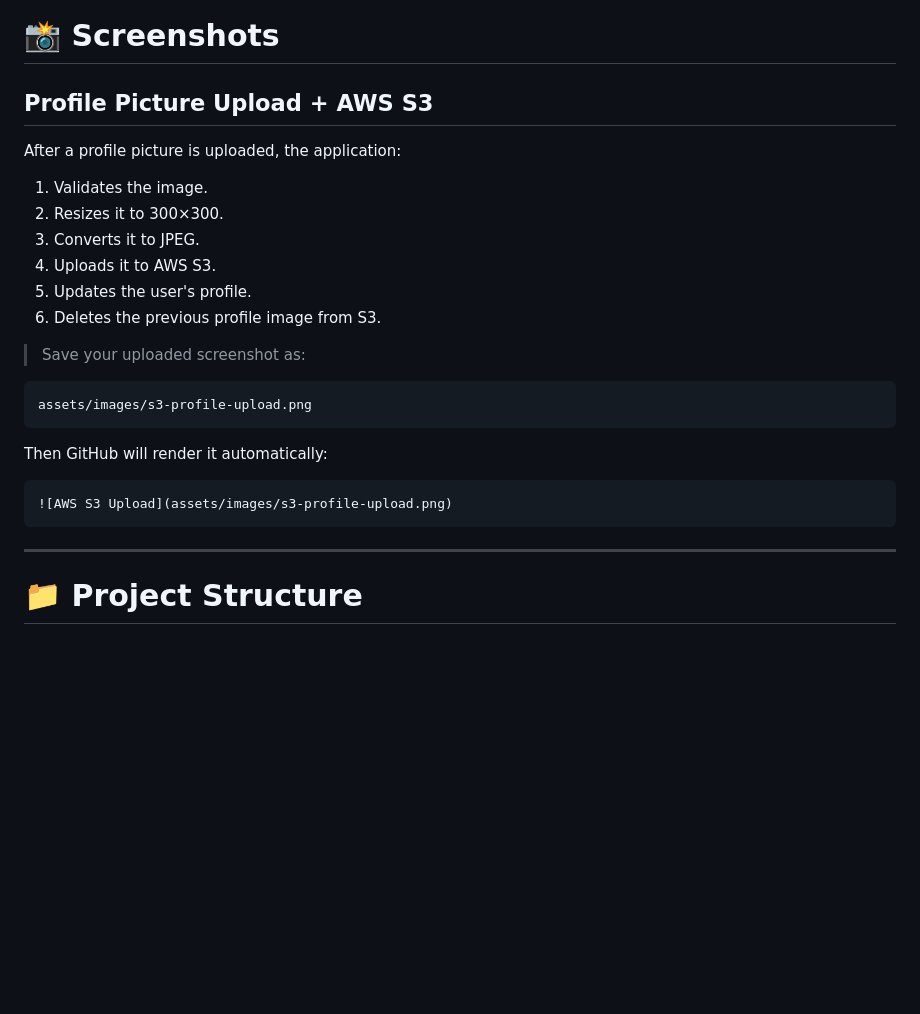
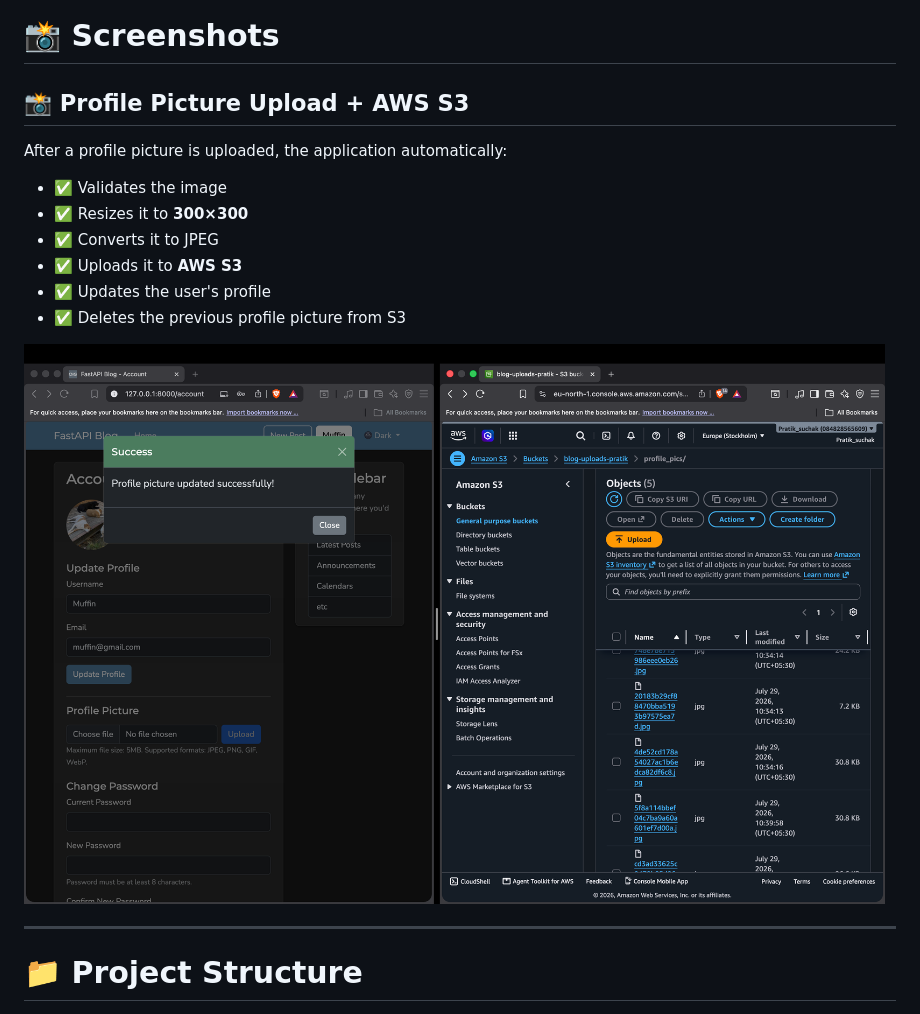
Before and after one commit to Pratikshk16/fastapi_blog, a Markdown page: README.md, the part around the change. Drawn GitHub-style; blank space fills up the shorter version.

````diff
--- a/README.md
+++ b/README.md
@@ -86,27 +86,19 @@ A production-oriented full-stack blogging platform built with **FastAPI**, **Pos
 
 # 📸 Screenshots
 
-## Profile Picture Upload + AWS S3
+## 📸 Profile Picture Upload + AWS S3
 
-After a profile picture is uploaded, the application:
-1. Validates the image.
-2. Resizes it to 300×300.
-3. Converts it to JPEG.
-4. Uploads it to AWS S3.
-5. Updates the user's profile.
-6. Deletes the previous profile image from S3.
+After a profile picture is uploaded, the application automatically:
 
-> Save your uploaded screenshot as:
+- ✅ Validates the image
+- ✅ Resizes it to **300×300**
+- ✅ Converts it to JPEG
+- ✅ Uploads it to **AWS S3**
+- ✅ Updates the user's profile
+- ✅ Deletes the previous profile picture from S3
 
-```text
-assets/images/s3-profile-upload.png
-```
+![Profile Picture Upload + AWS S3](assets/images/s3-profile-upload.png)
 
-Then GitHub will render it automatically:
-
-```markdown
-![AWS S3 Upload](assets/images/s3-profile-upload.png)
-```
 
 ---
 
````
